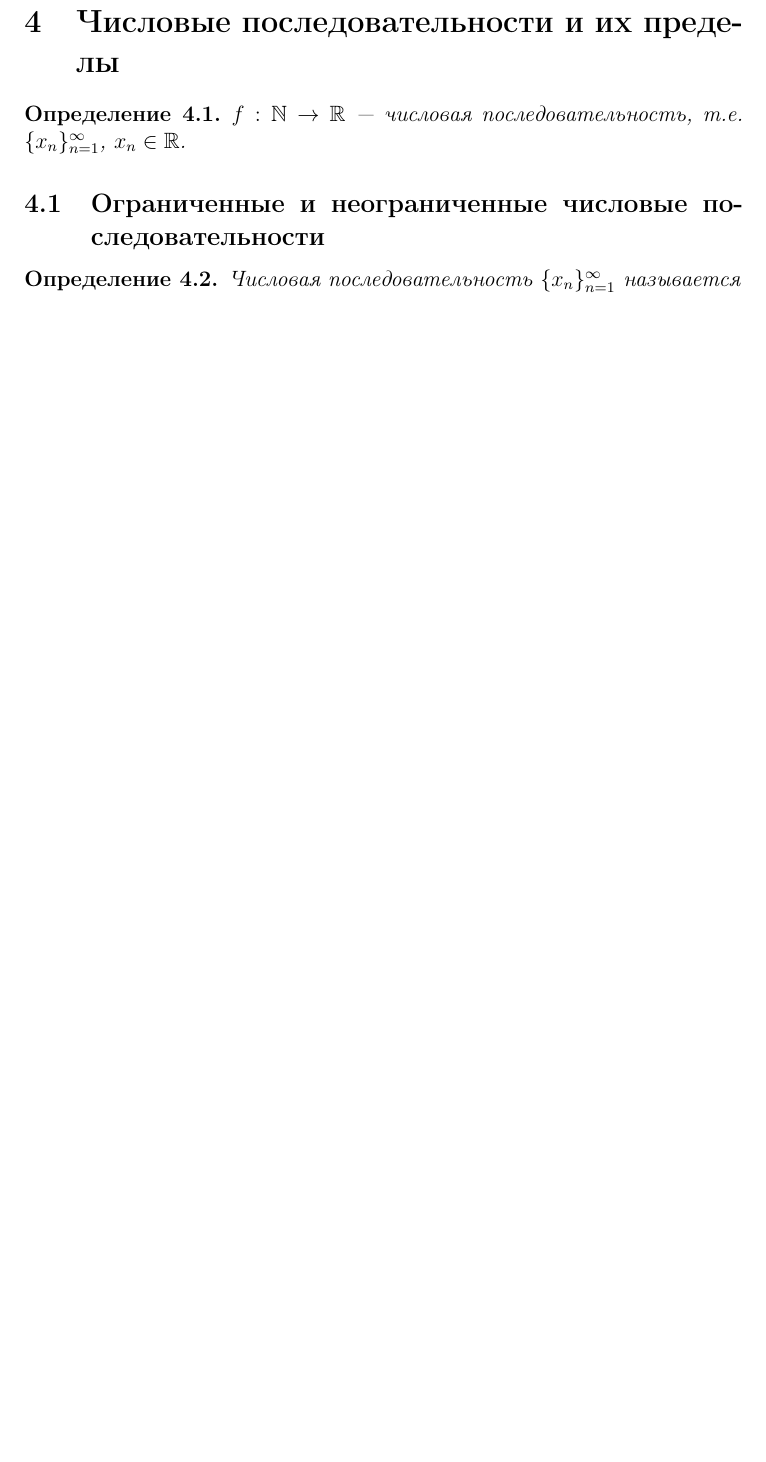
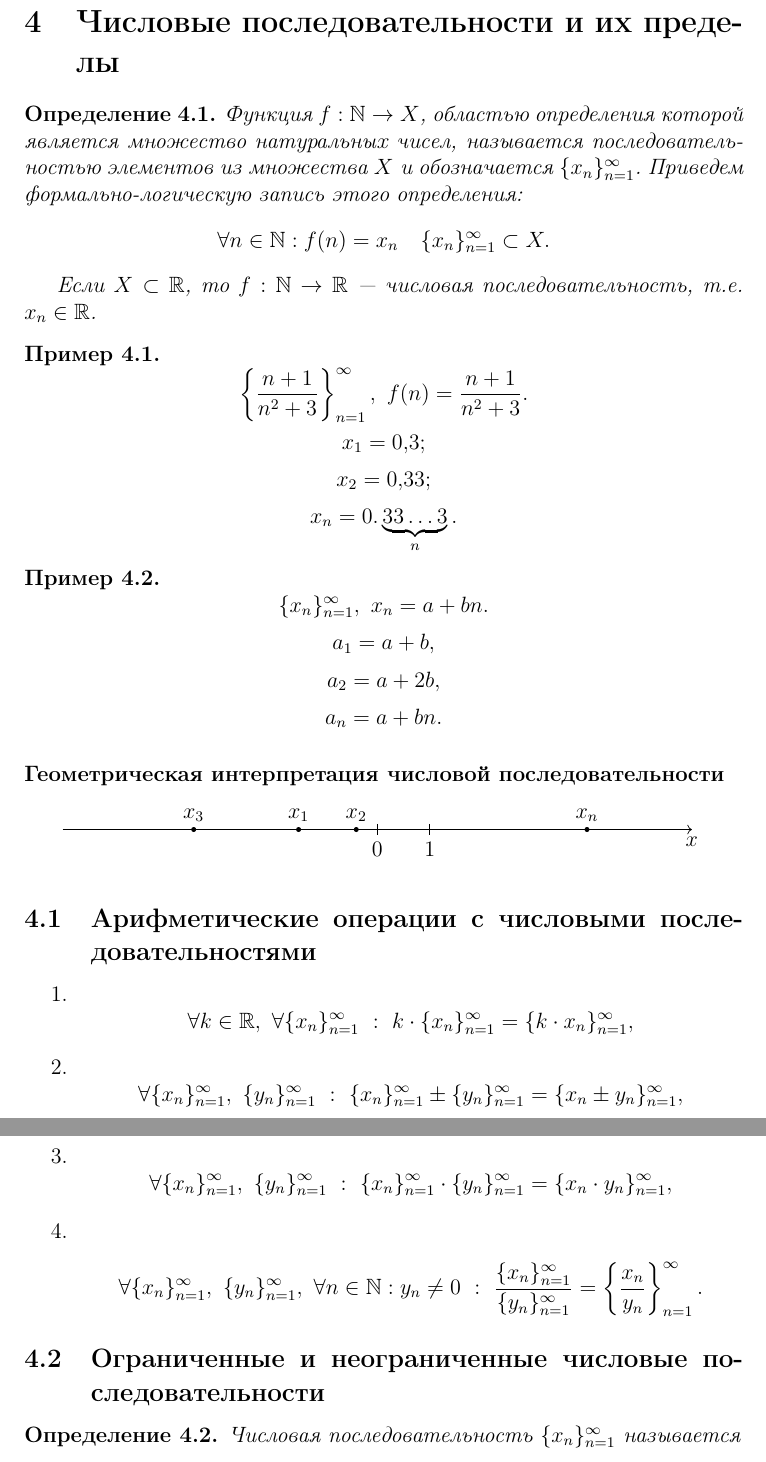
Before and after one commit to wirebedroom/matan-vlasova, a LaTeX document (matan.tex): part of page 12 of 47 before the commit and two parts of pages 12 and 13 of 48 after it, the two joined at a grey line, cut so that both start at the same text, the shorter picture padded with empty space. Compiled offline with pdfLaTeX.

Commit message:
Числовые последовательности.

```diff
--- a/matan.tex
+++ b/matan.tex
@@ -360,13 +360,51 @@ $a_m < b_m < a_n < b_n \implies I_n \cap I_m = \varnothing$, что против
 \newpage
 \section{Числовые последовательности и их пределы}
 
-
-
-\begin{definition}
-	$f:\mathbb{N}\rightarrow \mathbb{R}$ --- числовая последовательность, т.е. $\{x_n\}_{n=1}^\infty$, $x_n \in \mathbb{R}$.
-\end{definition}
-
-
+\begin{definition}
+    Функция $f : \mathbb{N} \to X$, областью определения которой является множество натуральных чисел, называется последовательностью элементов из множества $X$ и обозначается $\{x_n\}_{n=1}^{\infty}$. Приведем формально-логическую запись этого определения:
+    \[\forall n\in \mathbb{N}:f(n) = x_{n} \quad \{x_n\}_{n=1}^{\infty} \subset X.\]
+
+	Если $X \subset \mathbb{R}$, то $f:\mathbb{N}\rightarrow \mathbb{R}$ --- числовая последовательность, т.е. $x_n \in \mathbb{R}$.
+\end{definition}
+\begin{exmp}
+    \[\left\{\frac{n+1}{n^2+3}\right\}_{n=1}^{\infty}, \ f(n) = \frac{n+1}{n^2+3}.\]
+    \[x_1 = 0,3;\]
+    \[x_2 = 0,33;\]
+    \[x_n = 0.\underbrace{33\ldots 3}_n.\]
+\end{exmp}
+\begin{exmp}
+    \[\{x_n\}_{n=1}^{\infty}, \ x_{n} = a + bn.\]
+    \[a_1 = a + b,\]
+    \[a_2 = a + 2b,\]
+    \[a_n = a + bn.\]
+\end{exmp}
+
+\subsubsection*{Геометрическая интерпретация числовой последовательности}
+\begin{center}
+    \begin{tikzpicture}
+	    \draw[->] (0,0) -- (12,0) node[anchor=north] {$x$};
+		\draw[shift={(6,0)},color=black] (0pt,3pt) -- (0pt,-3pt) node[anchor=north] (0) {$0$};
+		\draw[shift={(7,0)},color=black] (0pt,3pt) -- (0pt,-3pt) node[anchor=north] (1) {$1$};
+        \filldraw[black] (4.5,0) circle (0.04) node[anchor=south] (x1) {$x_1$};
+        \filldraw[black] (5.6,0) circle (0.04) node[anchor=south] (x2) {$x_2$};
+        \filldraw[black] (2.5,0) circle (0.04) node[anchor=south] (x3) {$x_3$};
+        \filldraw[black] (10,0) circle (0.04) node[anchor=south] (xn) {$x_{n}$};
+    \end{tikzpicture}
+\end{center}
+
+\subsection{Арифметические операции с числовыми последовательностями}
+\begin{enumerate}
+    %\item $\forall k\in \mathbb{R}, \ \forall \{x_n\}_{n=1}^{\infty} \ \ : \ \ k\cdot \{x_n\}_{n=1}^{\infty} =
+    %\{k\cdot x_n\}_{n=1}^{\infty}$
+    \item \[\forall k\in \mathbb{R}, \ \forall \{x_n\}_{n=1}^{\infty} \ : \ k\cdot \{x_n\}_{n=1}^{\infty} =
+    \{k\cdot x_n\}_{n=1}^{\infty},\]
+    \item \[\forall \{x_n\}_{n=1}^{\infty}, \ \{y_n\}_{n=1}^{\infty} \ : \ \{x_n\}_{n=1}^{\infty} \pm \{y_n\}_{n=1}^{\infty}
+    = \{x_n \pm y_n\}_{n=1}^{\infty},\]
+    \item \[\forall \{x_n\}_{n=1}^{\infty}, \ \{y_n\}_{n=1}^{\infty} \ : \ \{x_n\}_{n=1}^{\infty} \cdot \{y_n\}_{n=1}^{\infty}
+    = \{x_n \cdot y_n\}_{n=1}^{\infty},\]
+    \item \[\forall \{x_n\}_{n=1}^{\infty}, \ \{y_n\}_{n=1}^{\infty}, \ \forall n \in \mathbb{N} : y_n \neq 0 \ : \
+        \frac{\{x_n\}_{n=1}^{\infty}}{\{y_n\}_{n=1}^{\infty}} = \left\{\frac{x_n}{y_n}\right\}_{n=1}^{\infty}.\]
+\end{enumerate}
 
 \subsection{Ограниченные и неограниченные числовые последовательности}
 
```
Also changed, not shown: matan.pdf.
